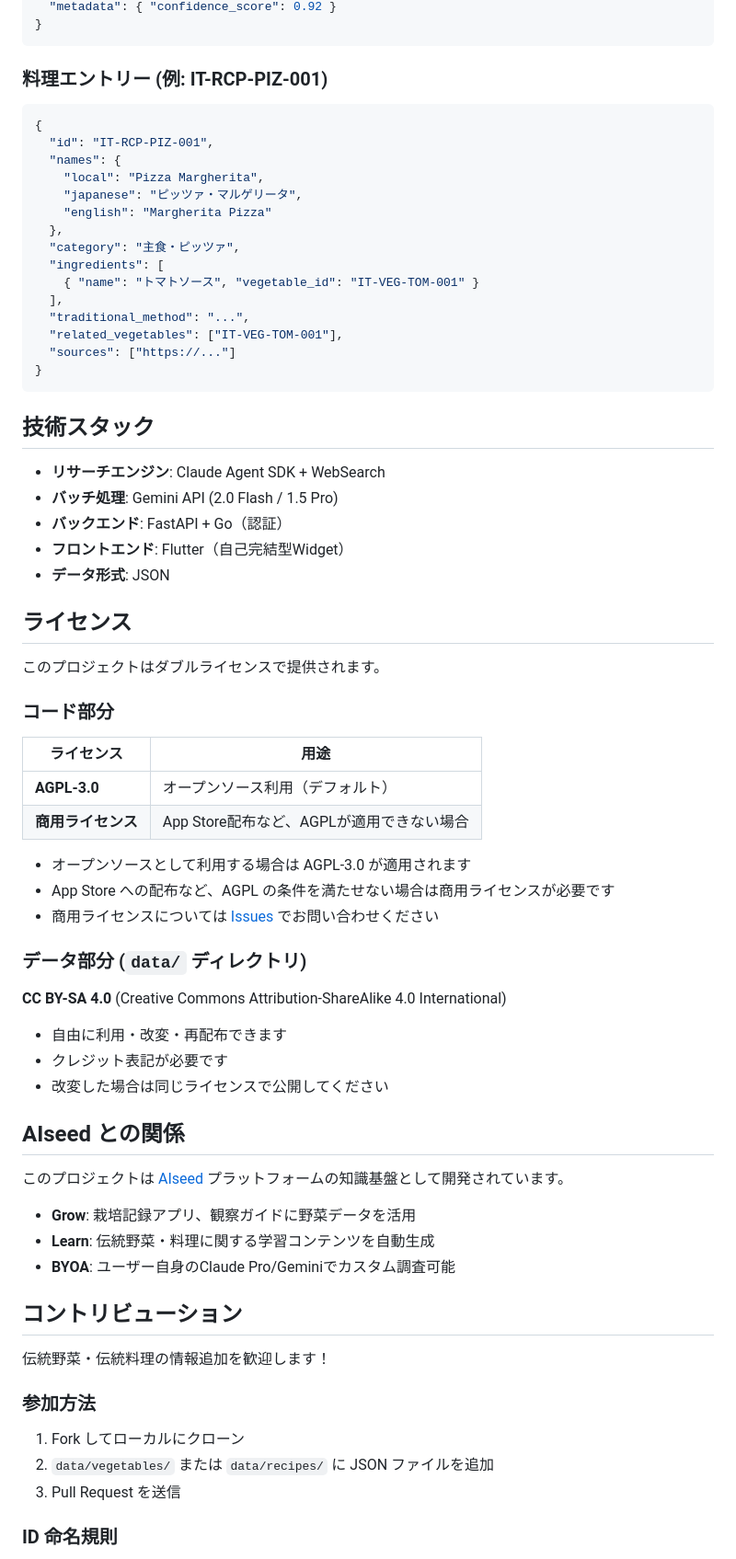
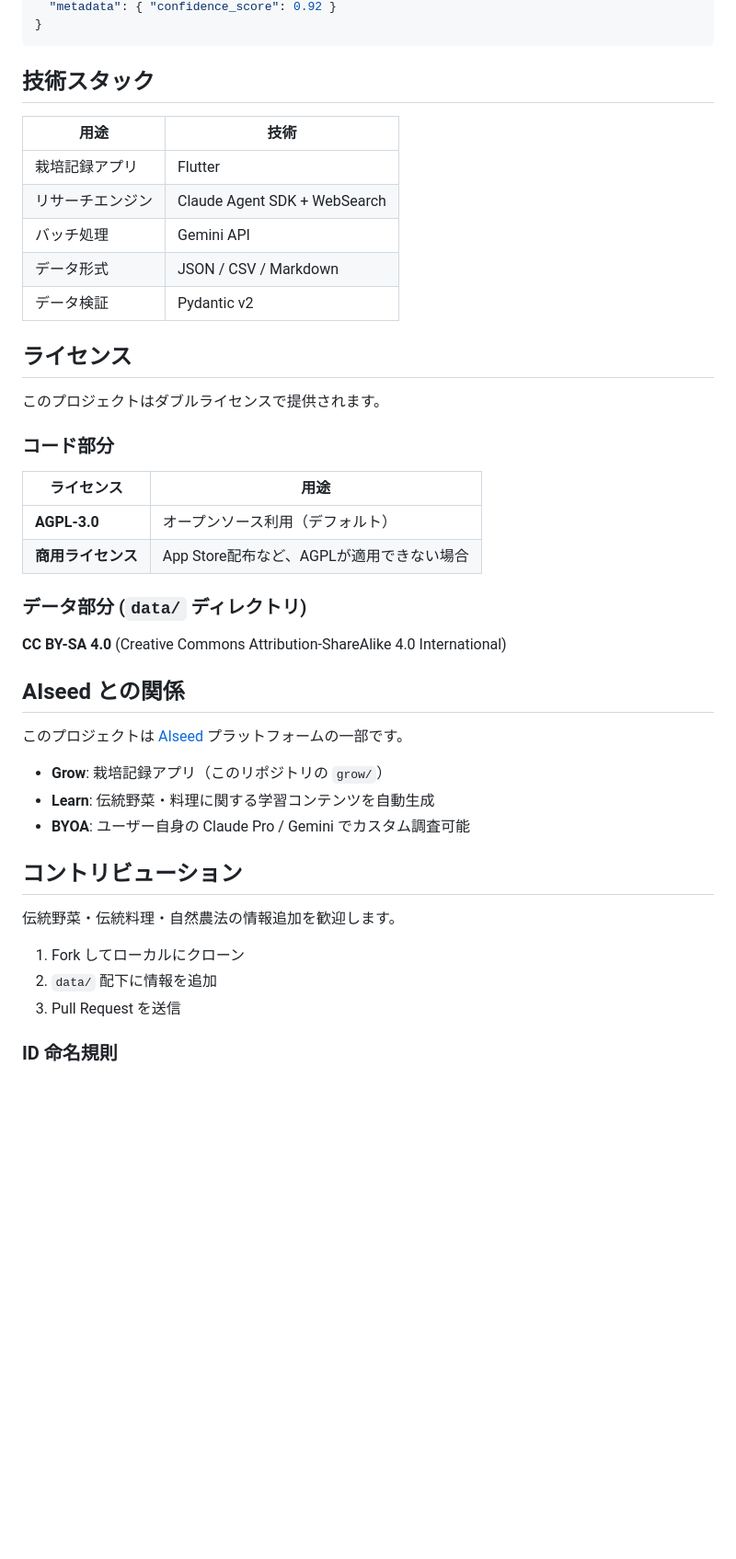
Before and after one commit to aiseed-dev/aiseed-tool, a Markdown page: README.md, the part around one of its changes. Shown at 92% size. Rendered like a GitHub page; blank space fills up the shorter version.

````diff
--- a/README.md
+++ b/README.md
@@ -65,34 +67,16 @@ vegitage-data/
   "metadata": { "confidence_score": 0.92 }
-}
-```
-
-### 料理エントリー (例: IT-RCP-PIZ-001)
-
-```json
-{
-  "id": "IT-RCP-PIZ-001",
-  "names": {
-    "local": "Pizza Margherita",
-    "japanese": "ピッツァ・マルゲリータ",
-    "english": "Margherita Pizza"
-  },
-  "category": "主食・ピッツァ",
-  "ingredients": [
-    { "name": "トマトソース", "vegetable_id": "IT-VEG-TOM-001" }
-  ],
-  "traditional_method": "...",
-  "related_vegetables": ["IT-VEG-TOM-001"],
-  "sources": ["https://..."]
 }
 ```
 
 ## 技術スタック
 
-- **リサーチエンジン**: Claude Agent SDK + WebSearch
-- **バッチ処理**: Gemini API (2.0 Flash / 1.5 Pro)
-- **バックエンド**: FastAPI + Go（認証）
-- **フロントエンド**: Flutter（自己完結型Widget）
-- **データ形式**: JSON
+| 用途 | 技術 |
+|------|------|
+| 栽培記録アプリ | Flutter |
+| リサーチエンジン | Claude Agent SDK + WebSearch |
+| バッチ処理 | Gemini API |
+| データ形式 | JSON / CSV / Markdown |
+| データ検証 | Pydantic v2 |
 
 ## ライセンス
 
@@ -105,34 +89,24 @@ vegitage-data/
 | **AGPL-3.0** | オープンソース利用（デフォルト） |
 | **商用ライセンス** | App Store配布など、AGPLが適用できない場合 |
 
-- オープンソースとして利用する場合は AGPL-3.0 が適用されます
-- App Store への配布など、AGPL の条件を満たせない場合は商用ライセンスが必要です
-- 商用ライセンスについては [Issues](../../issues) でお問い合わせください
-
 ### データ部分 (`data/` ディレクトリ)
 
 **CC BY-SA 4.0** (Creative Commons Attribution-ShareAlike 4.0 International)
 
-- 自由に利用・改変・再配布できます
-- クレジット表記が必要です
-- 改変した場合は同じライセンスで公開してください
-
 ## AIseed との関係
 
-このプロジェクトは [AIseed](https://github.com/aiseed) プラットフォームの知識基盤として開発されています。
+このプロジェクトは [AIseed](https://github.com/aiseed) プラットフォームの一部です。
 
-- **Grow**: 栽培記録アプリ、観察ガイドに野菜データを活用
+- **Grow**: 栽培記録アプリ（このリポジトリの `grow/`）
 - **Learn**: 伝統野菜・料理に関する学習コンテンツを自動生成
-- **BYOA**: ユーザー自身のClaude Pro/Geminiでカスタム調査可能
+- **BYOA**: ユーザー自身の Claude Pro / Gemini でカスタム調査可能
 
 ## コントリビューション
 
-伝統野菜・伝統料理の情報追加を歓迎します！
-
-### 参加方法
+伝統野菜・伝統料理・自然農法の情報追加を歓迎します。
 
 1. Fork してローカルにクローン
-2. `data/vegetables/` または `data/recipes/` に JSON ファイルを追加
+2. `data/` 配下に情報を追加
 3. Pull Request を送信
 
 ### ID 命名規則
````
Also changed, not shown: other parts of README.md (+38 -57 lines).
